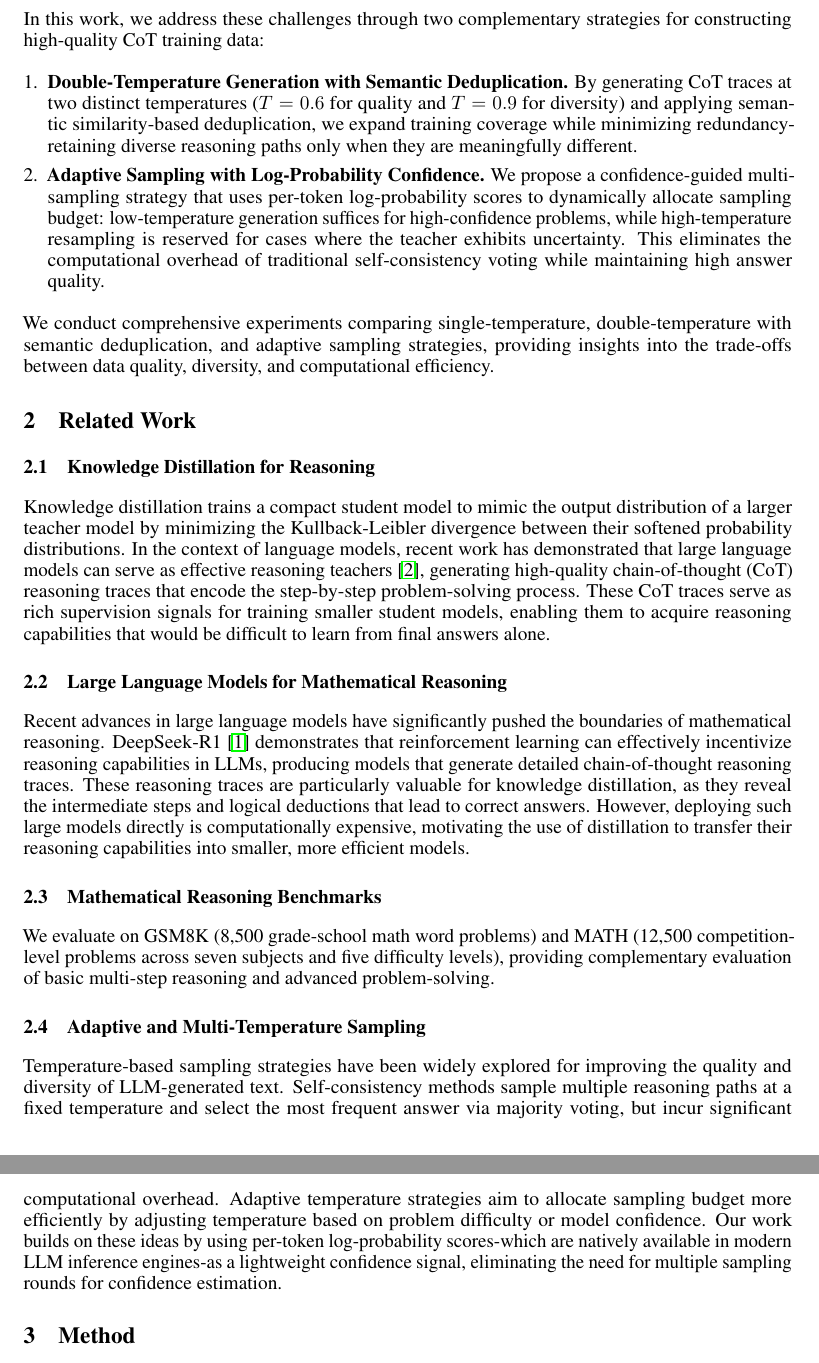
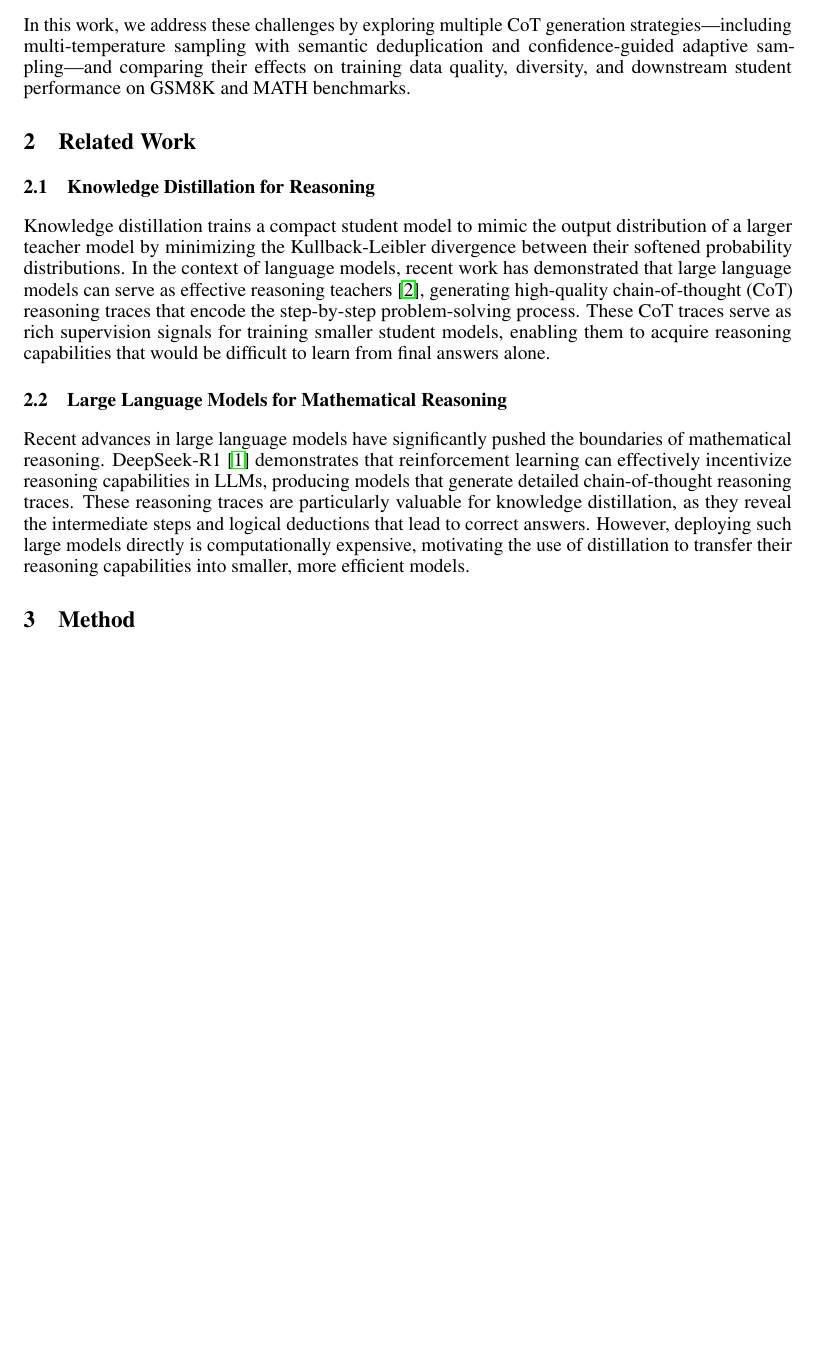
Before and after one commit to Zenith9320/Knowledge-Distillation, a LaTeX paper (basic/paper/main.tex): two parts of pages 2 and 3 of 12 before the commit and part of page 2 of 13 after it, the two joined at a grey line, cut so that both start at the same text, the shorter picture padded with empty space. Compiled offline with pdfLaTeX.

Commit message:
modify mini paper and add two figures

```diff
--- a/basic/paper/main.tex
+++ b/basic/paper/main.tex
@@ -21,6 +21,7 @@
 \usepackage{xcolor}         % colors
 
 \usepackage{float}          % table float placement
+\usepackage{graphicx}       % figures
 \usepackage{amsmath}
 
 \usepackage{enumitem}       % customized lists
@@ -59,14 +60,7 @@ Knowledge distillation provides a principled framework for transferring knowledg
 
 However, a key challenge in CoT distillation is the quality and diversity of the generated training data. Single-temperature generation may either lack diversity (at low temperatures) or produce noisy, incorrect reasoning traces (at high temperatures). Furthermore, the choice of sampling strategy directly impacts the coverage of correct solutions and the efficiency of the distillation pipeline.
 
-In this work, we address these challenges through two complementary strategies for constructing high-quality CoT training data:
-
-\begin{enumerate}[leftmargin=*]
-    \item \textbf{Double-Temperature Generation with Semantic Deduplication.} By generating CoT traces at two distinct temperatures ($T = 0.6$ for quality and $T = 0.9$ for diversity) and applying semantic similarity-based deduplication, we expand training coverage while minimizing redundancy-retaining diverse reasoning paths only when they are meaningfully different.
-    \item \textbf{Adaptive Sampling with Log-Probability Confidence.} We propose a confidence-guided multi-sampling strategy that uses per-token log-probability scores to dynamically allocate sampling budget: low-temperature generation suffices for high-confidence problems, while high-temperature resampling is reserved for cases where the teacher exhibits uncertainty. This eliminates the computational overhead of traditional self-consistency voting while maintaining high answer quality.
-\end{enumerate}
-
-We conduct comprehensive experiments comparing single-temperature, double-temperature with semantic deduplication, and adaptive sampling strategies, providing insights into the trade-offs between data quality, diversity, and computational efficiency.
+In this work, we address these challenges by exploring multiple CoT generation strategies—including multi-temperature sampling with semantic deduplication and confidence-guided adaptive sampling—and comparing their effects on training data quality, diversity, and downstream student performance on GSM8K and MATH benchmarks.
 
 \section{Related Work}
 
@@ -77,15 +71,6 @@ Knowledge distillation trains a compact student model to mimic the output distri
 \subsection{Large Language Models for Mathematical Reasoning}
 
 Recent advances in large language models have significantly pushed the boundaries of mathematical reasoning. DeepSeek-R1~\cite{deepseek2025r1} demonstrates that reinforcement learning can effectively incentivize reasoning capabilities in LLMs, producing models that generate detailed chain-of-thought reasoning traces. These reasoning traces are particularly valuable for knowledge distillation, as they reveal the intermediate steps and logical deductions that lead to correct answers. However, deploying such large models directly is computationally expensive, motivating the use of distillation to transfer their reasoning capabilities into smaller, more efficient models.
-
-\subsection{Mathematical Reasoning Benchmarks}
-
-We evaluate on GSM8K (8,500 grade-school math word problems) and MATH (12,500 competition-level problems across seven subjects and five difficulty levels), providing complementary evaluation of basic multi-step reasoning and advanced problem-solving.
-
-\subsection{Adaptive and Multi-Temperature Sampling}
-
-Temperature-based sampling strategies have been widely explored for improving the quality and diversity of LLM-generated text. Self-consistency methods sample multiple reasoning paths at a fixed temperature and select the most frequent answer via majority voting, but incur significant computational overhead. Adaptive temperature strategies aim to allocate sampling budget more efficiently by adjusting temperature based on problem difficulty or model confidence. Our work builds on these ideas by using per-token log-probability scores-which are natively available in modern LLM inference engines-as a lightweight confidence signal, eliminating the need for multiple sampling rounds for confidence estimation.
-
 
 \section{Method}
 
```
Also changed, not shown: basic/paper/figures/coverage_comparison.pdf (added), basic/paper/figures/student_accuracy.pdf (added), basic/paper/main.tex (18 more changed lines).
